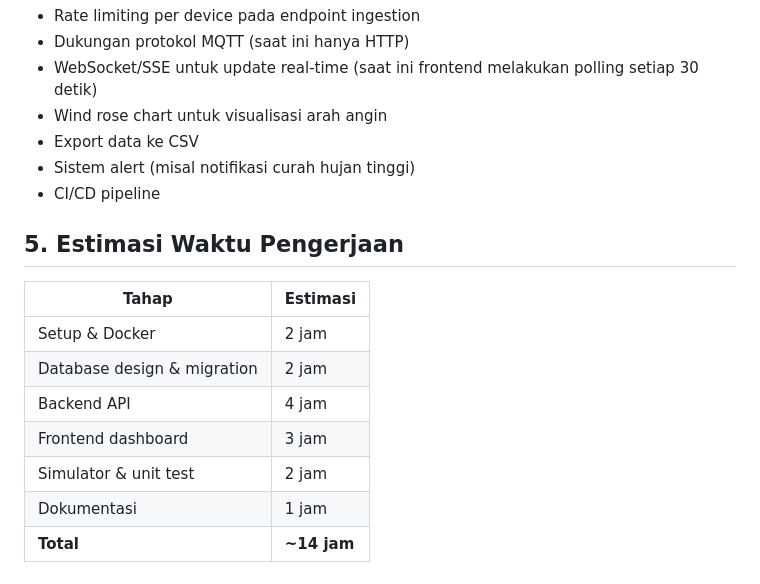
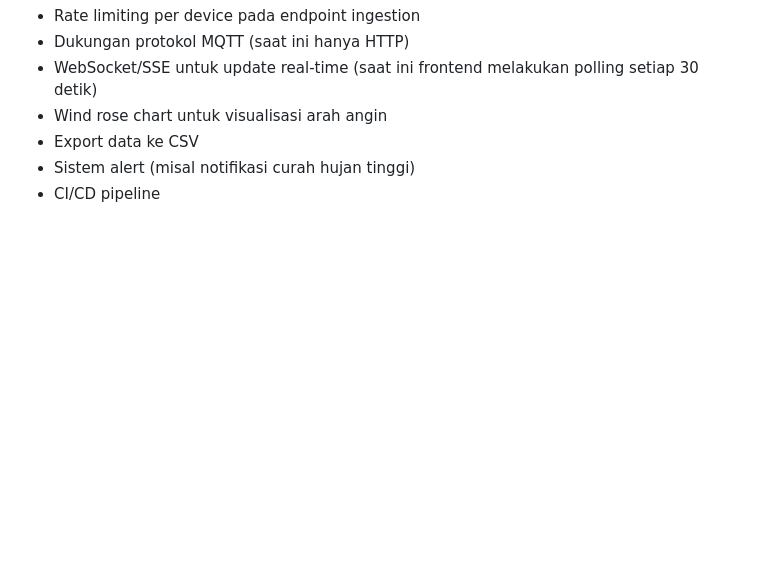
Before and after one commit to KinataDewa/weather-station, a Markdown page: README.md, the part around the change. GitHub-like rendering; blank space fills up the shorter version.

Commit message:
FInalisasi Readme

```diff
--- a/README.md
+++ b/README.md
@@ -78,15 +78,3 @@ Karena keterbatasan waktu pengerjaan, beberapa hal berikut belum diimplementasik
 - Export data ke CSV
 - Sistem alert (misal notifikasi curah hujan tinggi)
 - CI/CD pipeline
-
-## 5. Estimasi Waktu Pengerjaan
-
-| Tahap                          | Estimasi |
-|---------------------------------|----------|
-| Setup & Docker                  | 2 jam    |
-| Database design & migration     | 2 jam    |
-| Backend API                     | 4 jam    |
-| Frontend dashboard              | 3 jam    |
-| Simulator & unit test           | 2 jam    |
-| Dokumentasi                     | 1 jam    |
-| **Total**                       | **~14 jam** |
```
